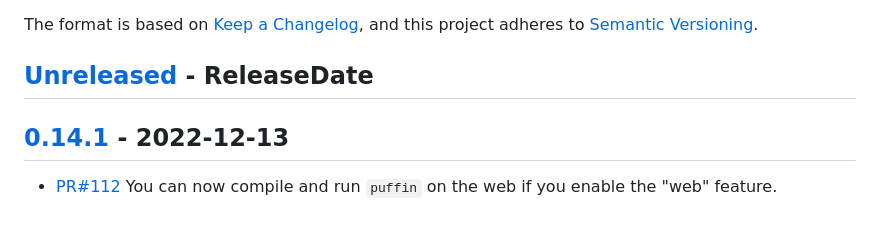
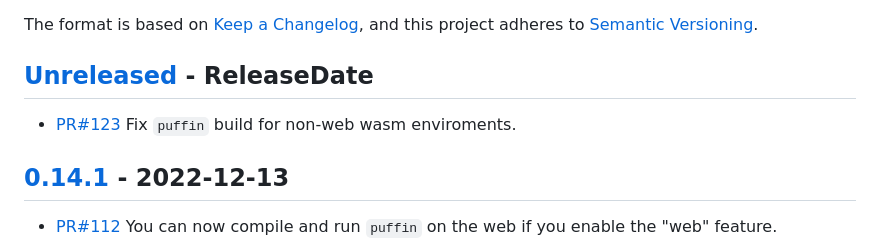
Before and after one commit to EmbarkStudios/puffin, a Markdown page: CHANGELOG.md, the part around the change. GitHub-like rendering; blank space fills up the shorter version.

Commit message:
Update unreleased changelog

```diff
--- a/CHANGELOG.md
+++ b/CHANGELOG.md
@@ -8,6 +8,9 @@ and this project adheres to [Semantic Versioning](https://semver.org/spec/v2.0.0
 
 <!-- next-header -->
 ## [Unreleased] - ReleaseDate
+
+- [PR#123](https://github.com/EmbarkStudios/puffin/pull/123) Fix `puffin` build for non-web wasm enviroments.
+
 ## [0.14.1] - 2022-12-13
 
 - [PR#112](https://github.com/EmbarkStudios/puffin/pull/112) You can now compile and run `puffin` on the web if you enable the "web" feature.
```
